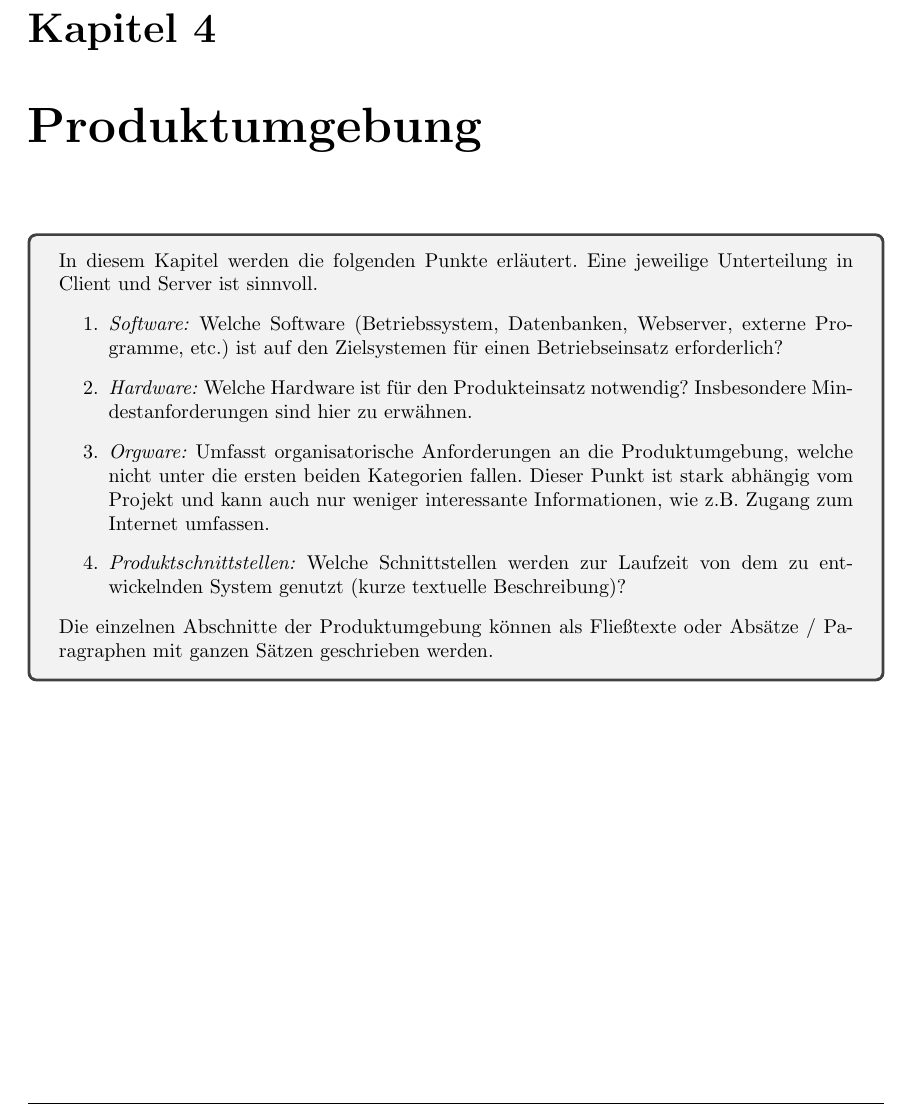
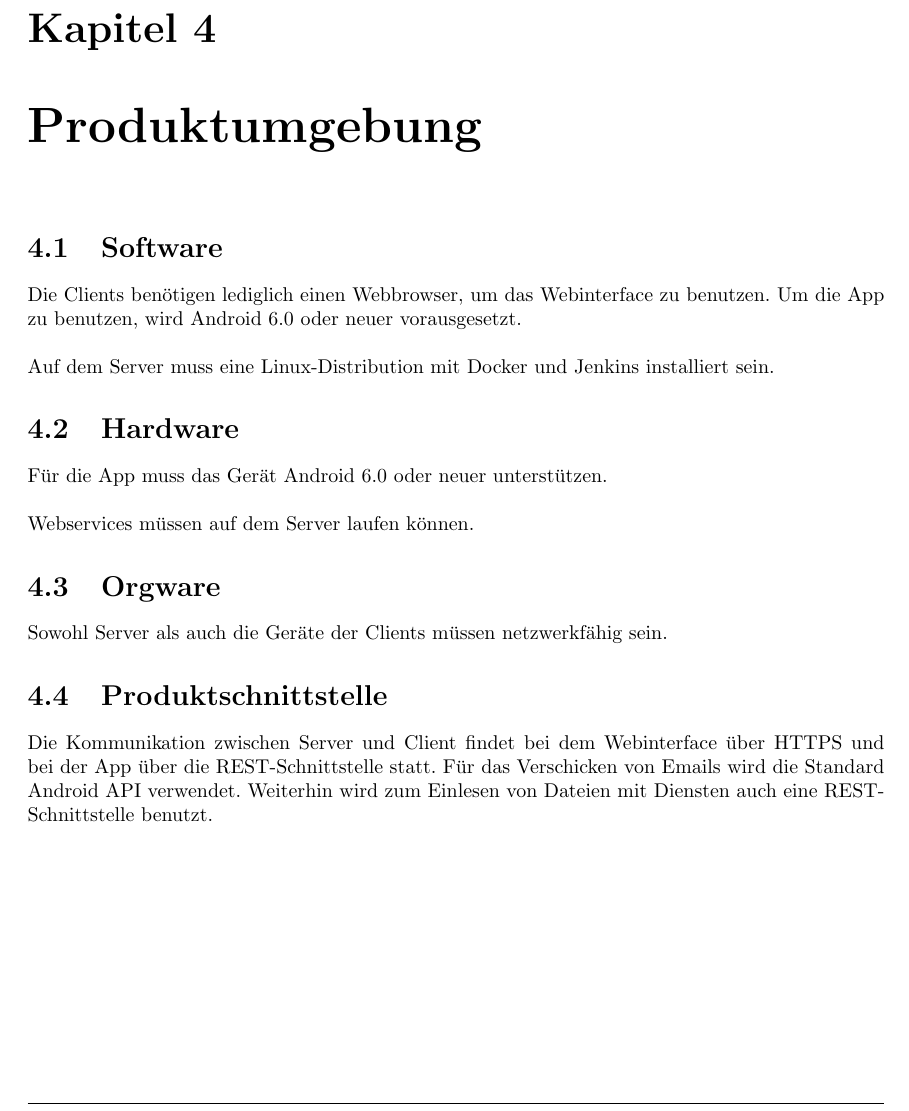
Before and after one commit to miralys1/sopro, a LaTeX document (pflichtenheft/pflichtenheft.tex, which reads pflichtenheft/kapitel/produktumgebung.tex): part of page 7 of 17, cut so that both start at the same text. Compiled offline with pdfLaTeX.

Commit message:
HRS3105B-5 Produktumgebung erledigt

```diff
--- a/pflichtenheft/kapitel/produktumgebung.tex
+++ b/pflichtenheft/kapitel/produktumgebung.tex
@@ -1,12 +1,23 @@
-\begin{tcolorbox}
-In diesem Kapitel werden die folgenden Punkte erläutert. Eine jeweilige Unterteilung in Client und Server ist sinnvoll.
-\begin{enumerate}
-	\item \textit{Software:} Welche Software (Betriebssystem, Datenbanken, Webserver, externe Programme, etc.) ist auf den Zielsystemen für einen Betriebseinsatz erforderlich?
-	\item \textit{Hardware:} Welche Hardware ist für den Produkteinsatz notwendig? Insbesondere Mindestanforderungen sind hier zu erwähnen.
-	\item \textit{Orgware:} Umfasst organisatorische Anforderungen an die Produktumgebung, welche nicht unter die ersten beiden Kategorien fallen.
-	Dieser Punkt ist stark abhängig vom Projekt und kann auch nur weniger interessante Informationen, wie z.B. Zugang zum Internet umfassen.
-	\item \textit{Produktschnittstellen:} Welche Schnittstellen werden zur Laufzeit von dem zu entwickelnden System genutzt (kurze textuelle Beschreibung)?
-\end{enumerate}
+\section{Software}
 
-\noindent Die einzelnen Abschnitte der Produktumgebung können als Fließtexte oder Absätze / Paragraphen mit ganzen Sätzen geschrieben werden.
-\end{tcolorbox}
+Die Clients benötigen lediglich einen Webbrowser, um das Webinterface zu benutzen. Um die App zu benutzen, wird Android 6.0 oder neuer vorausgesetzt.
+\newline
+\newline
+Auf dem Server muss eine Linux-Distribution mit Docker und Jenkins installiert sein.
+
+\section{Hardware}
+
+Für die App muss das Gerät Android 6.0 oder neuer unterstützen.
+\newline
+\newline
+Webservices müssen auf dem Server laufen können.
+
+
+\section{Orgware}
+
+Sowohl Server als auch die Geräte der Clients müssen netzwerkfähig sein.
+
+
+\section{Produktschnittstelle}
+
+Die Kommunikation zwischen Server und Client findet bei dem Webinterface über HTTPS und bei der App über die REST-Schnittstelle statt. Für das Verschicken von Emails wird die Standard Android API verwendet. Weiterhin wird zum Einlesen von Dateien mit Diensten auch eine REST-Schnittstelle benutzt.
```
